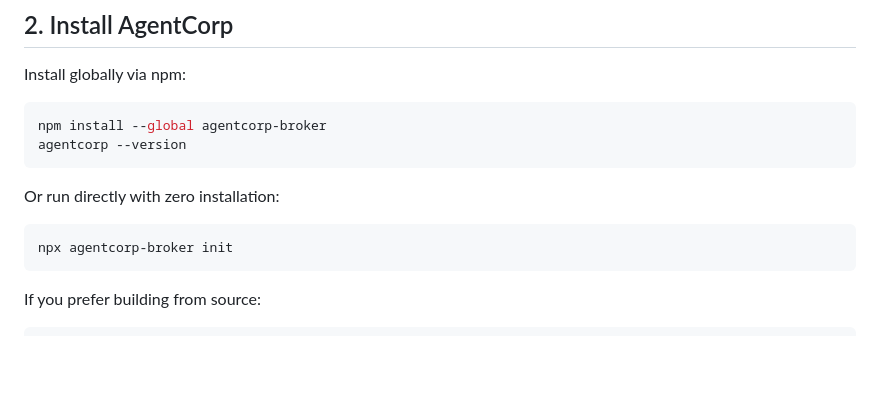
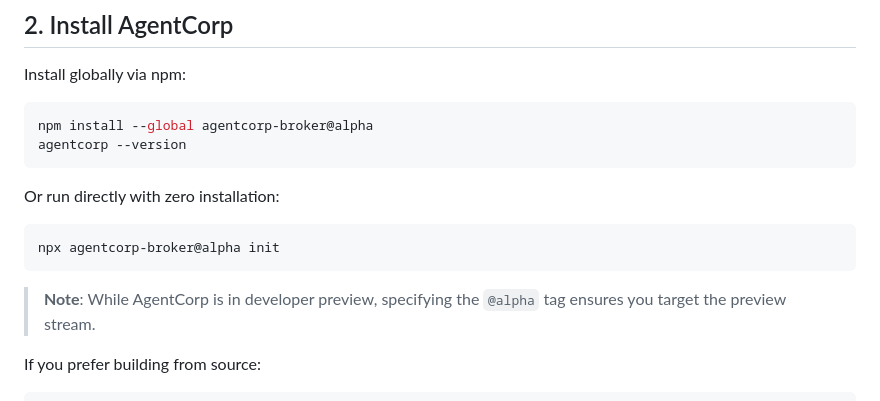
Before and after one commit to Shash-J/AgentCorp, a Markdown page: docs/getting-started.md, the part around the change. Drawn GitHub-style; blank space fills up the shorter version.

````diff
--- a/docs/getting-started.md
+++ b/docs/getting-started.md
@@ -32,14 +32,16 @@ The Node version must be `v22.13.0` or newer.
 Install globally via npm:
 
 ```sh
-npm install --global agentcorp-broker
+npm install --global agentcorp-broker@alpha
 agentcorp --version
 ```
 
 Or run directly with zero installation:
 ```sh
-npx agentcorp-broker init
+npx agentcorp-broker@alpha init
 ```
+
+> **Note**: While AgentCorp is in developer preview, specifying the `@alpha` tag ensures you target the preview stream.
 
 If you prefer building from source:
 ```sh
````
Also changed, not shown: README.md (+19 -11 lines).
